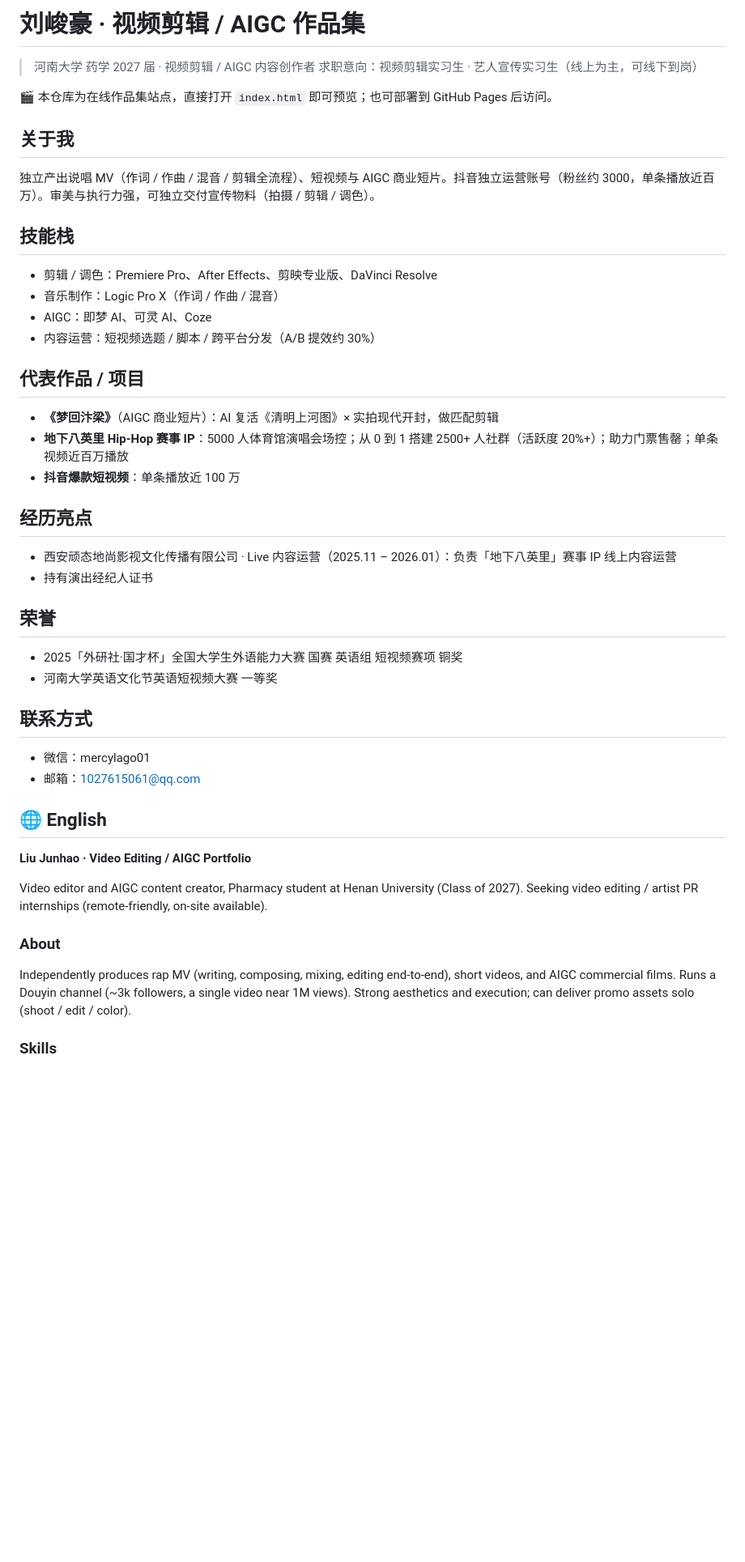
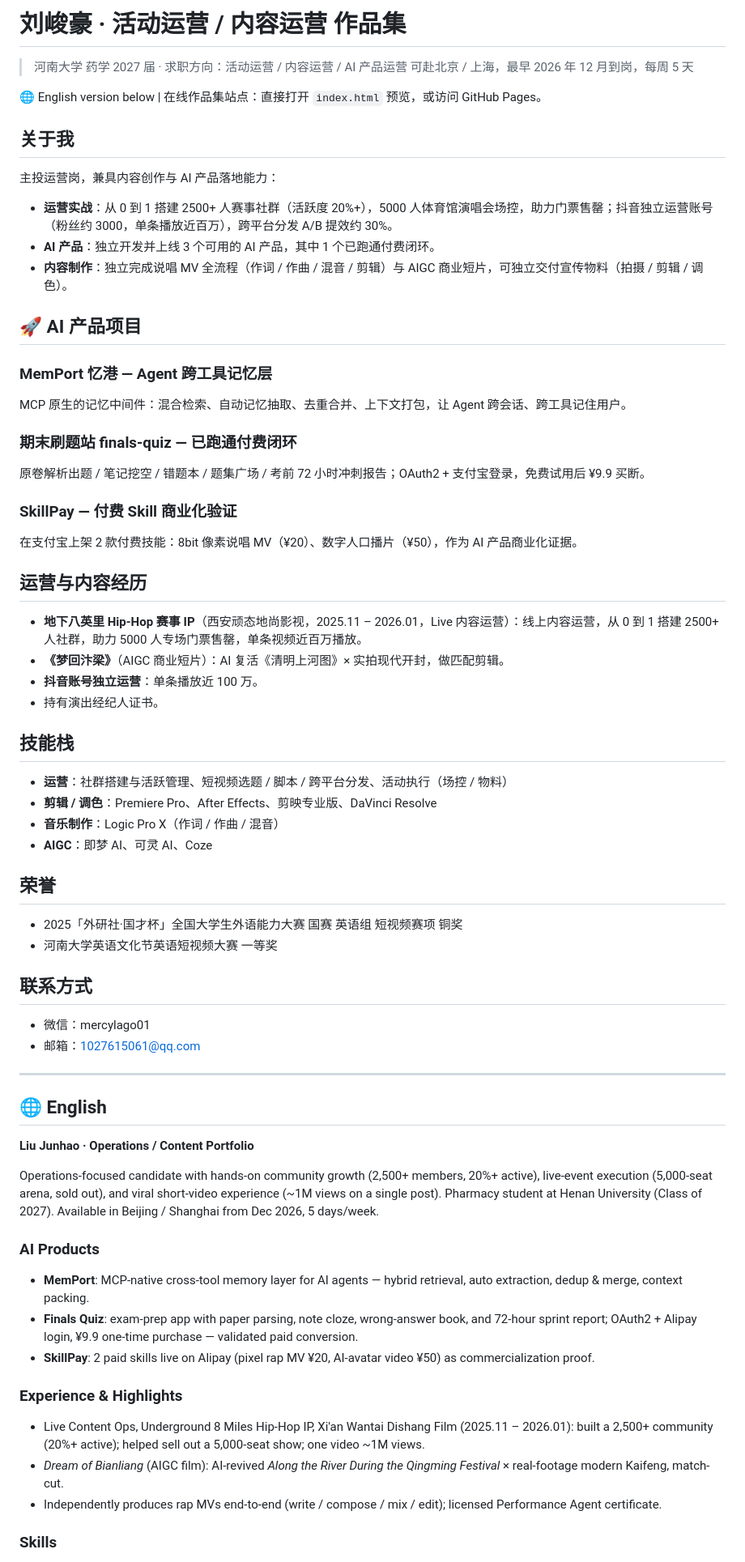
Before and after one commit to sin0317/liujunhao-portfolio, a Markdown page: README.md, the part around one of its changes. Shown at 81% size. GitHub-like rendering; blank space fills up the shorter version.

Commit message:
docs: 重写 README，对齐运营求职方向并补充 AI 产品项目

```diff
--- a/README.md
+++ b/README.md
@@ -1,43 +1,69 @@
-# 刘峻豪 · 视频剪辑 / AIGC 作品集
+# 刘峻豪 · 活动运营 / 内容运营 作品集
 
-> 河南大学 药学 2027 届 · 视频剪辑 / AIGC 内容创作者
-> 求职意向：视频剪辑实习生 · 艺人宣传实习生（线上为主，可线下到岗）
+> 河南大学 药学 2027 届 · 求职方向：活动运营 / 内容运营 / AI 产品运营
+> 可赴北京 / 上海，最早 2026 年 12 月到岗，每周 5 天
 
-🎬 本仓库为在线作品集站点，直接打开 `index.html` 即可预览；也可部署到 GitHub Pages 后访问。
+🌐 English version below | 在线作品集站点：直接打开 `index.html` 预览，或访问 GitHub Pages。
 
 ## 关于我
-独立产出说唱 MV（作词 / 作曲 / 混音 / 剪辑全流程）、短视频与 AIGC 商业短片。抖音独立运营账号（粉丝约 3000，单条播放近百万）。审美与执行力强，可独立交付宣传物料（拍摄 / 剪辑 / 调色）。
+
+主投运营岗，兼具内容创作与 AI 产品落地能力：
+
+- **运营实战**：从 0 到 1 搭建 2500+ 人赛事社群（活跃度 20%+），5000 人体育馆演唱会场控，助力门票售罄；抖音独立运营账号（粉丝约 3000，单条播放近百万），跨平台分发 A/B 提效约 30%。
+- **AI 产品**：独立开发并上线 3 个可用的 AI 产品，其中 1 个已跑通付费闭环。
+- **内容制作**：独立完成说唱 MV 全流程（作词 / 作曲 / 混音 / 剪辑）与 AIGC 商业短片，可独立交付宣传物料（拍摄 / 剪辑 / 调色）。
+
+## 🚀 AI 产品项目
+
+### MemPort 忆港 — Agent 跨工具记忆层
+MCP 原生的记忆中间件：混合检索、自动记忆抽取、去重合并、上下文打包，让 Agent 跨会话、跨工具记住用户。
+
+### 期末刷题站 finals-quiz — 已跑通付费闭环
+原卷解析出题 / 笔记挖空 / 错题本 / 题集广场 / 考前 72 小时冲刺报告；OAuth2 + 支付宝登录，免费试用后 ¥9.9 买断。
+
+### SkillPay — 付费 Skill 商业化验证
+在支付宝上架 2 款付费技能：8bit 像素说唱 MV（¥20）、数字人口播片（¥50），作为 AI 产品商业化证据。
+
+## 运营与内容经历
+
+- **地下八英里 Hip-Hop 赛事 IP**（西安顽态地尚影视，2025.11 – 2026.01，Live 内容运营）：线上内容运营，从 0 到 1 搭建 2500+ 人社群，助力 5000 人专场门票售罄，单条视频近百万播放。
+- **《梦回汴梁》**（AIGC 商业短片）：AI 复活《清明上河图》× 实拍现代开封，做匹配剪辑。
+- **抖音账号独立运营**：单条播放近 100 万。
+- 持有演出经纪人证书。
 
 ## 技能栈
-- 剪辑 / 调色：Premiere Pro、After Effects、剪映专业版、DaVinci Resolve
-- 音乐制作：Logic Pro X（作词 / 作曲 / 混音）
-- AIGC：即梦 AI、可灵 AI、Coze
-- 内容运营：短视频选题 / 脚本 / 跨平台分发（A/B 提效约 30%）
 
-## 代表作品 / 项目
-- **《梦回汴梁》**（AIGC 商业短片）：AI 复活《清明上河图》× 实拍现代开封，做匹配剪辑
-- **地下八英里 Hip-Hop 赛事 IP**：5000 人体育馆演唱会场控；从 0 到 1 搭建 2500+ 人社群（活跃度 20%+）；助力门票售罄；单条视频近百万播放
-- **抖音爆款短视频**：单条播放近 100 万
-
-## 经历亮点
-- 西安顽态地尚影视文化传播有限公司 · Live 内容运营（2025.11 – 2026.01）：负责「地下八英里」赛事 IP 线上内容运营
-- 持有演出经纪人证书
+- **运营**：社群搭建与活跃管理、短视频选题 / 脚本 / 跨平台分发、活动执行（场控 / 物料）
+- **剪辑 / 调色**：Premiere Pro、After Effects、剪映专业版、DaVinci Resolve
+- **音乐制作**：Logic Pro X（作词 / 作曲 / 混音）
+- **AIGC**：即梦 AI、可灵 AI、Coze
 
 ## 荣誉
+
 - 2025「外研社·国才杯」全国大学生外语能力大赛 国赛 英语组 短视频赛项 铜奖
 - 河南大学英语文化节英语短视频大赛 一等奖
 
 ## 联系方式
+
 - 微信：mercylago01
 - 邮箱：1027615061@qq.com
 
+---
+
 ## 🌐 English
 
-**Liu Junhao · Video Editing / AIGC Portfolio**
+**Liu Junhao · Operations / Content Portfolio**
 
-Video editor and AIGC content creator, Pharmacy student at Henan University (Class of 2027). Seeking video editing / artist PR internships (remote-friendly, on-site available).
+Operations-focused candidate with hands-on community growth (2,500+ members, 20%+ active), live-event execution (5,000-seat arena, sold out), and viral short-video experience (~1M views on a single post). Pharmacy student at Henan University (Class of 2027). Available in Beijing / Shanghai from Dec 2026, 5 days/week.
 
-### About
-Independently produces rap MV (writing, composing, mixing, editing end-to-end), short videos, and AIGC commercial films. Runs a Douyin channel (~3k followers, a single video near 1M views). Strong aesthetics and execution; can deliver promo assets solo (shoot / edit / color).
+### AI Products
+- **MemPort**: MCP-native cross-tool memory layer for AI agents — hybrid retrieval, auto extraction, dedup & merge, context packing.
+- **Finals Quiz**: exam-prep app with paper parsing, note cloze, wrong-answer book, and 72-hour sprint report; OAuth2 + Alipay login, ¥9.9 one-time purchase — validated paid conversion.
+- **SkillPay**: 2 paid skills live on Alipay (pixel rap MV ¥20, AI-avatar video ¥50) as commercialization proof.
+
+### Experience & Highlights
+- Live Content Ops, Underground 8 Miles Hip-Hop IP, Xi'an Wantai Dishang Film (2025.11 – 2026.01): built a 2,500+ community (20%+ active); helped sell out a 5,000-seat show; one video ~1M views.
+- *Dream of Bianliang* (AIGC film): AI-revived *Along the River During the Qingming Festival* × real-footage modern Kaifeng, match-cut.
+- Independently produces rap MVs end-to-end (write / compose / mix / edit); licensed Performance Agent certificate.
 
 ### Skills
```
Also changed, not shown: other parts of README.md (+1 -10 lines).
